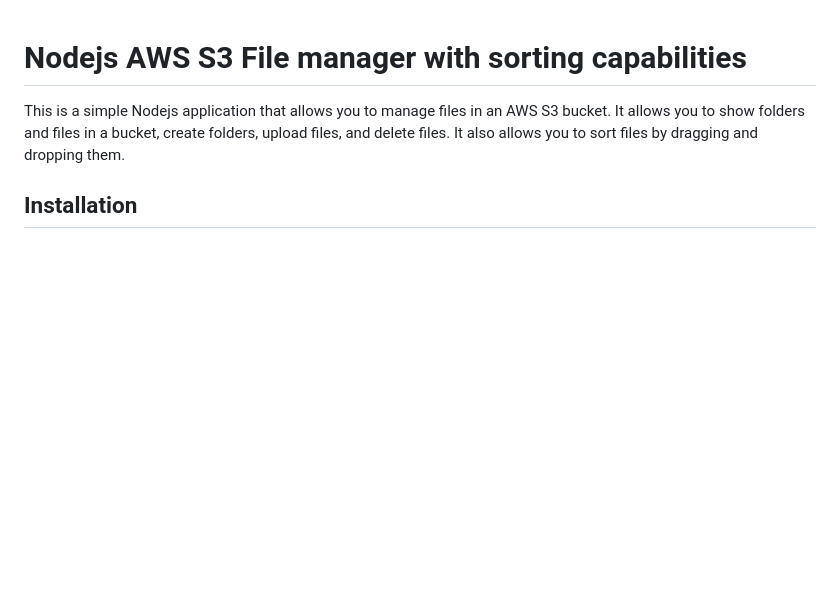
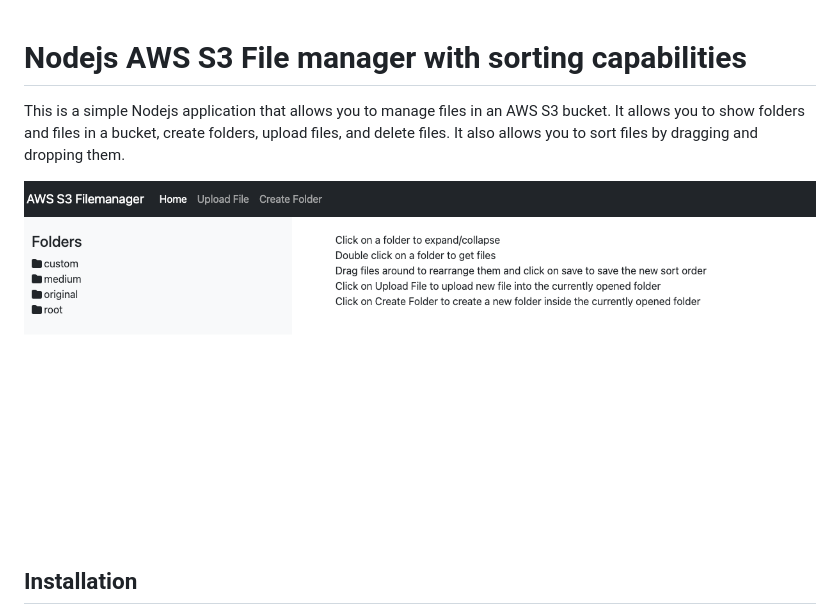
Before and after one commit to Sherbieny/aws_s3_filemanager, a Markdown page: README.md, the part around the change. Drawn GitHub-style; pictures changed too: screenshot.png (added); blank space fills up the shorter version.

Commit message:
Add screenshot

```diff
--- a/README.md
+++ b/README.md
@@ -1,6 +1,8 @@
 # Nodejs AWS S3 File manager with sorting capabilities
 
 This is a simple Nodejs application that allows you to manage files in an AWS S3 bucket. It allows you to show folders and files in a bucket, create folders, upload files, and delete files. It also allows you to sort files by dragging and dropping them.
+
+![Screenshot](screenshot.png)
 
 ## Installation
 
```
